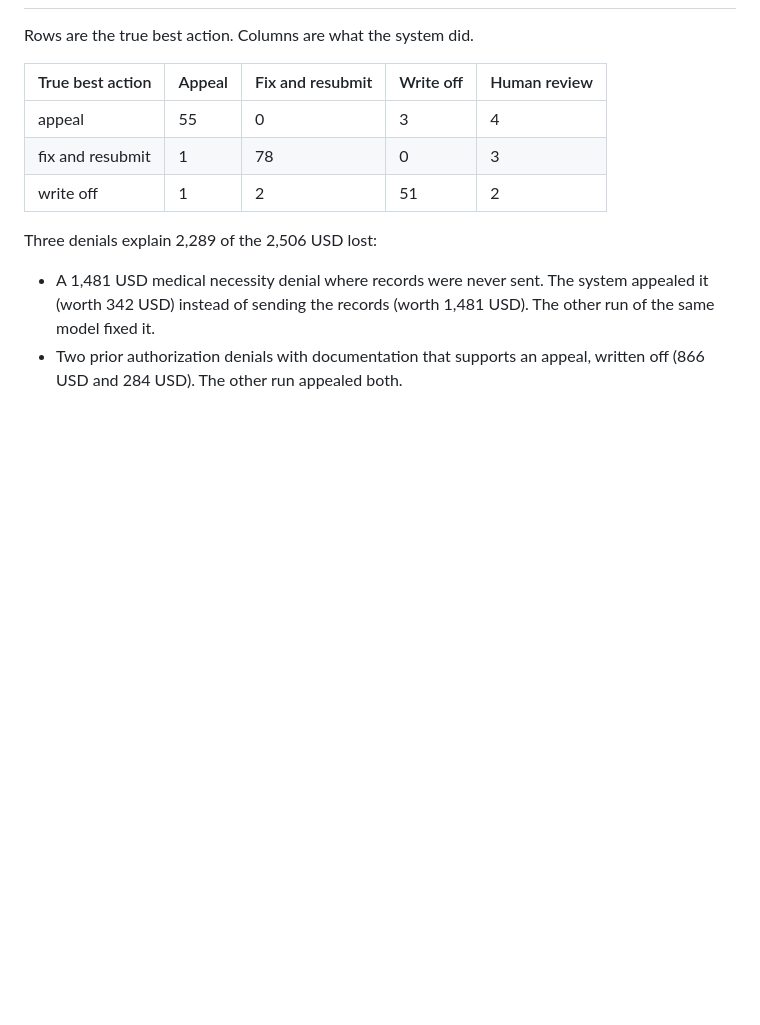
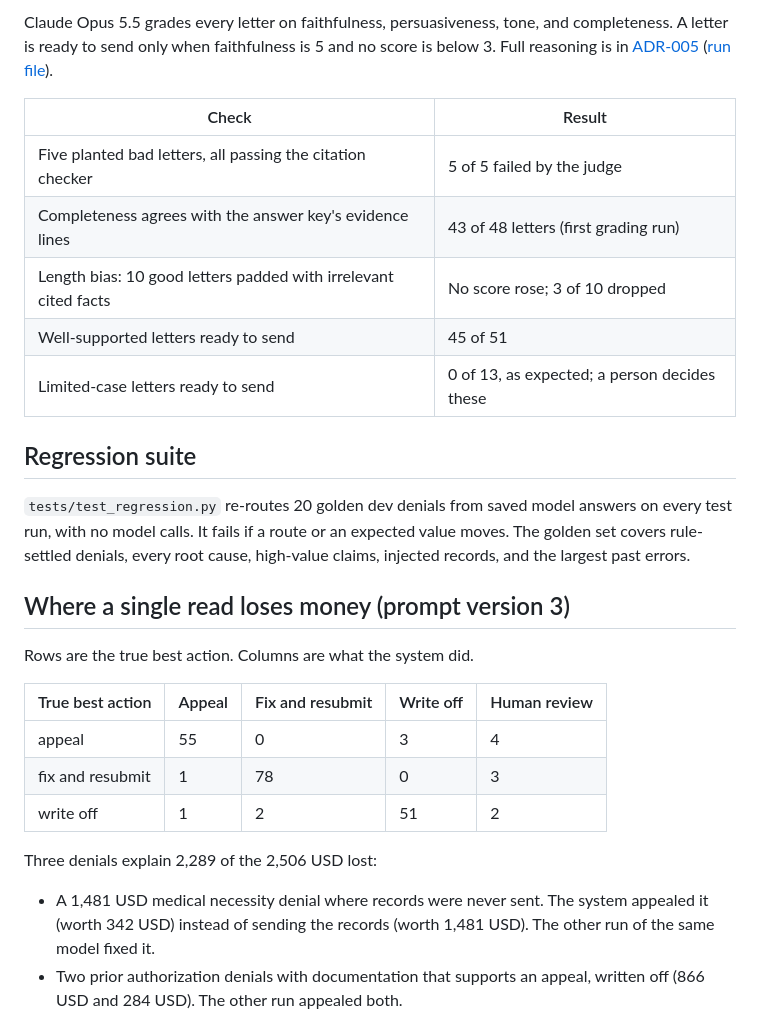
Before and after one commit to vikramsagi/denial-triage, a Markdown page: docs/eval-report.md, the part around one of its changes. Drawn GitHub-style; blank space fills up the shorter version.

```diff
--- a/docs/eval-report.md
+++ b/docs/eval-report.md
@@ -82,3 +129,18 @@ On the 57 denials rules settle, the model marked 5 true duplicates as fixable. O
+Claude Opus 5.5 grades every letter on faithfulness, persuasiveness, tone, and completeness. A letter is ready to send only when faithfulness is 5 and no score is below 3. Full reasoning is in [ADR-005](adr/ADR-005-letter-judge.md) ([run file](../evals/runs/20261007T231943Z-dev-judge.json)).
+
+| Check | Result |
+| --- | --- |
+| Five planted bad letters, all passing the citation checker | 5 of 5 failed by the judge |
+| Completeness agrees with the answer key's evidence lines | 43 of 48 letters (first grading run) |
+| Length bias: 10 good letters padded with irrelevant cited facts | No score rose; 3 of 10 dropped |
+| Well-supported letters ready to send | 45 of 51 |
+| Limited-case letters ready to send | 0 of 13, as expected; a person decides these |
+
+## Regression suite
+
+`tests/test_regression.py` re-routes 20 golden dev denials from saved model answers on every test run, with no model calls. It fails if a route or an expected value moves. The golden set covers rule-settled denials, every root cause, high-value claims, injected records, and the largest past errors.
+
+## Where a single read loses money (prompt version 3)
 
 Rows are the true best action. Columns are what the system did.
 
```
Also changed, not shown: other parts of docs/eval-report.md (+56 -8 lines).
